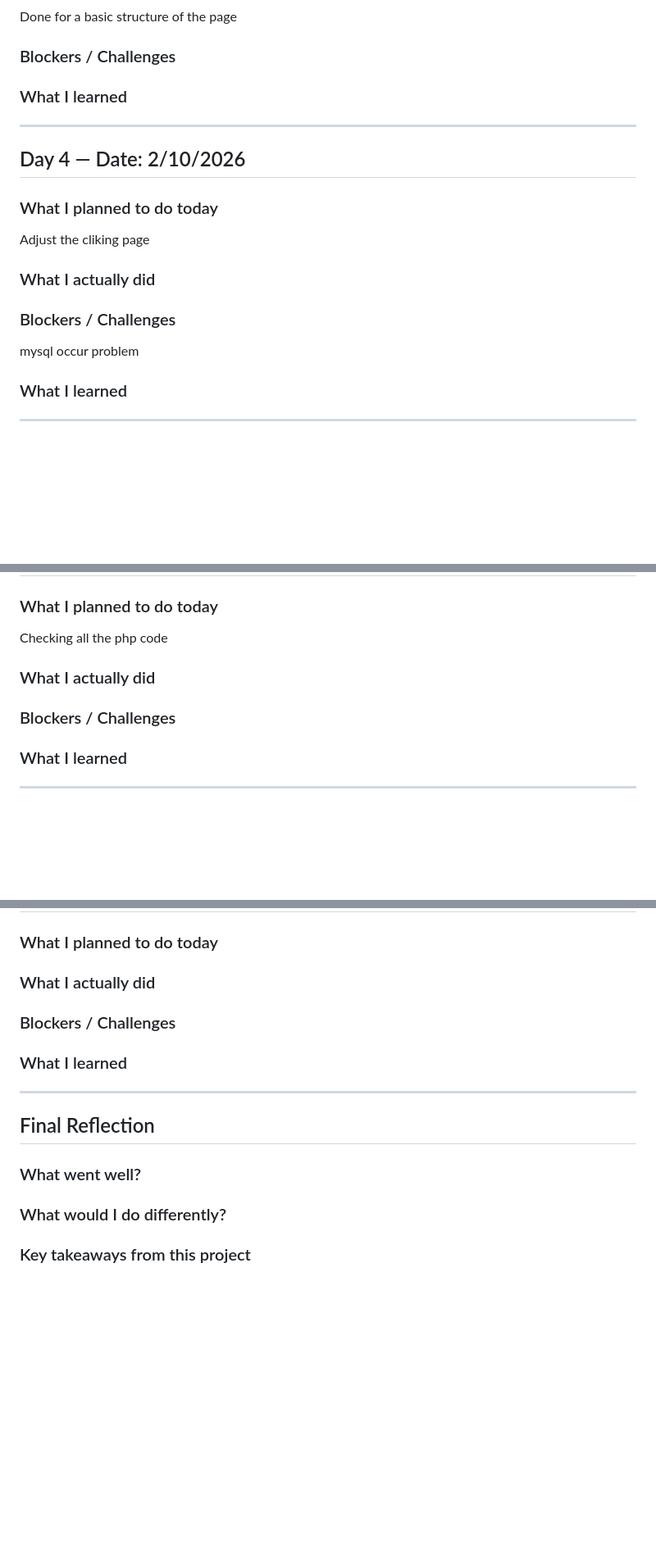
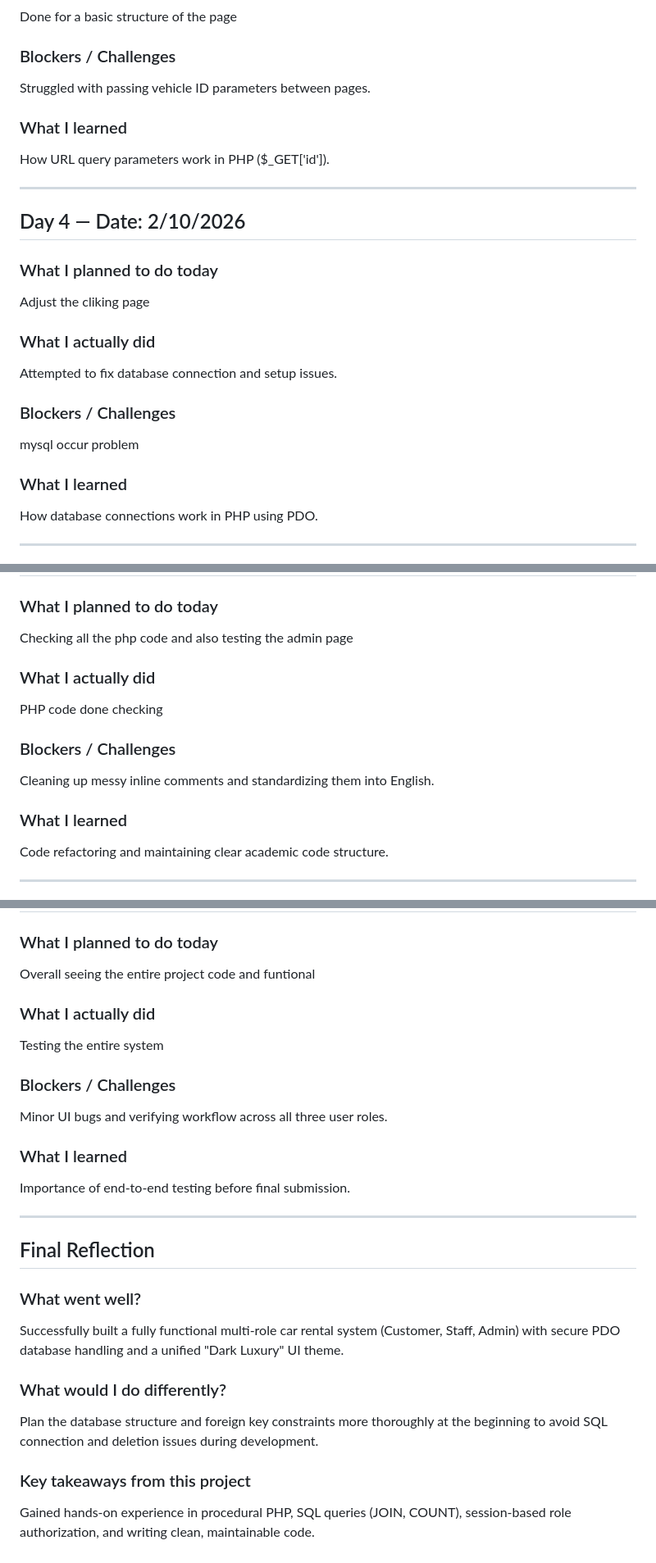
Before and after one commit to hhugokhoo-dev/MINI-PROJECT-SEM-1, a Markdown page: README.md, 3 parts joined by grey strips. Shown at 82% size. Drawn GitHub-style; blank space fills up the shorter version.

```diff
--- a/README.md
+++ b/README.md
@@ -80,10 +80,10 @@ The UI design of after clicking the rent now button and adding the dashboard.
 Done for a basic structure of the page
 
 ### Blockers / Challenges
-
+Struggled with passing vehicle ID parameters between pages.
 
 ### What I learned
-
+How URL query parameters work in PHP ($_GET['id']).
 
 ---
 
@@ -93,13 +93,13 @@ Done for a basic structure of the page
 Adjust the cliking page
 
 ### What I actually did
-
+Attempted to fix database connection and setup issues.
 
 ### Blockers / Challenges
 mysql occur problem
 
 ### What I learned
-
+How database connections work in PHP using PDO.
 
 ---
 
@@ -219,15 +219,15 @@ Admin page finished
 
 ### What I planned to do today
-Checking all the php code
+Checking all the php code and also testing the admin page
 
 ### What I actually did
-
+PHP code done checking
 
 ### Blockers / Challenges
-
+Cleaning up messy inline comments and standardizing them into English.
 
 ### What I learned
-
+Code refactoring and maintaining clear academic code structure.
 
 ---
 
@@ -251,24 +251,25 @@ Checking all the php code
 
 ### What I planned to do today
-
+Overall seeing the entire project code and funtional
 
 ### What I actually did
-
+Testing the entire system
 
 ### Blockers / Challenges
-
+Minor UI bugs and verifying workflow across all three user roles.
 
 ### What I learned
-
+Importance of end-to-end testing before final submission.
 
 ---
 
 ## Final Reflection
 
 ### What went well?
-
+Successfully built a fully functional multi-role car rental system (Customer, Staff, Admin) with secure PDO database handling and a unified "Dark Luxury" UI theme.
 
 ### What would I do differently?
-
+Plan the database structure and foreign key constraints more thoroughly at the beginning to avoid SQL connection and deletion issues during development.
 
 ### Key takeaways from this project
+Gained hands-on experience in procedural PHP, SQL queries (JOIN, COUNT), session-based role authorization, and writing clean, maintainable code.
```
Also changed, not shown: other parts of README.md (+26 -26 lines).
